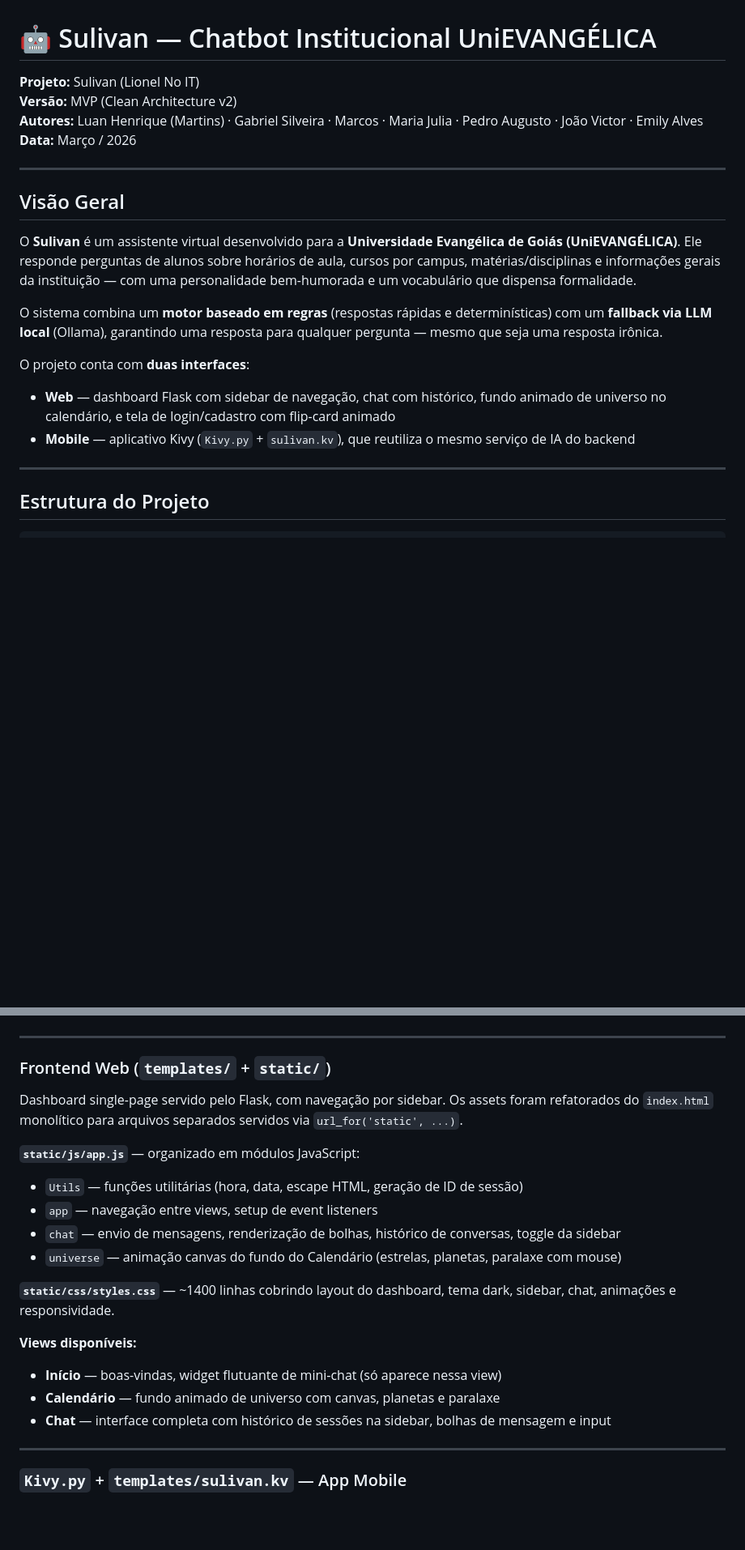
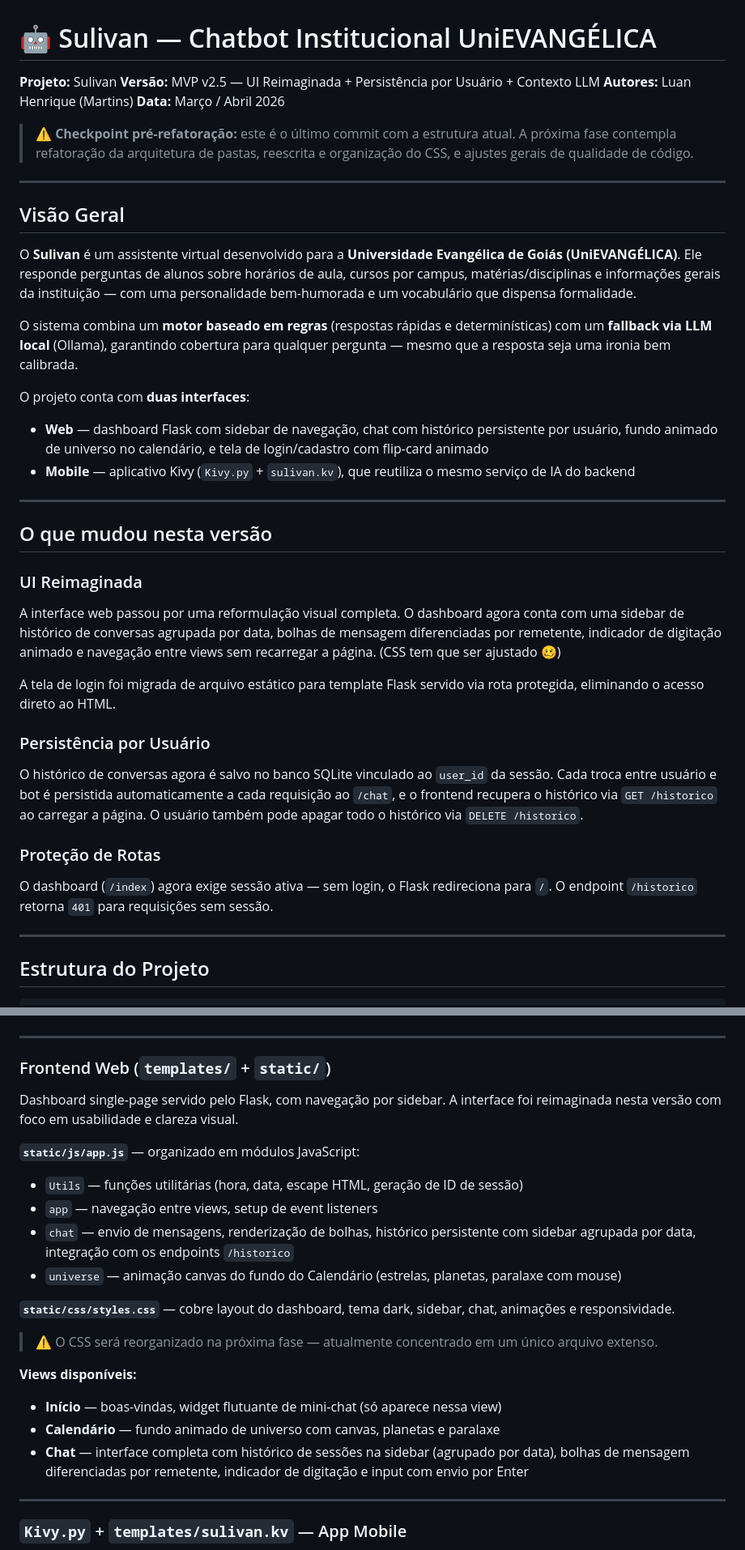
Before and after one commit to Luan-Martins76/Sulivan, a Markdown page: README.md, 2 parts joined by grey strips. Shown at 81% size. Drawn GitHub-style; blank space fills up the shorter version.

```diff
--- a/README.md
+++ b/README.md
@@ -1,9 +1,11 @@
 # 🤖 Sulivan — Chatbot Institucional UniEVANGÉLICA
 
-**Projeto:** Sulivan (Lionel No IT)
-**Versão:** MVP (Clean Architecture v2)
-**Autores:** Luan Henrique (Martins) · Gabriel Silveira · Marcos · Maria Julia · Pedro Augusto · João Victor · Emily Alves
-**Data:** Março / 2026
+**Projeto:** Sulivan
+**Versão:** MVP v2.5 — UI Reimaginada + Persistência por Usuário  + Contexto LLM
+**Autores:** Luan Henrique (Martins)
+**Data:** Março / Abril 2026
+
+> ⚠️ **Checkpoint pré-refatoração:** este é o último commit com a estrutura atual. A próxima fase contempla refatoração da arquitetura de pastas, reescrita e organização do CSS, e ajustes gerais de qualidade de código.
 
 ---
 
@@ -11,11 +13,26 @@
 
 O **Sulivan** é um assistente virtual desenvolvido para a **Universidade Evangélica de Goiás (UniEVANGÉLICA)**. Ele responde perguntas de alunos sobre horários de aula, cursos por campus, matérias/disciplinas e informações gerais da instituição — com uma personalidade bem-humorada e um vocabulário que dispensa formalidade.
 
-O sistema combina um **motor baseado em regras** (respostas rápidas e determinísticas) com um **fallback via LLM local** (Ollama), garantindo uma resposta para qualquer pergunta — mesmo que seja uma resposta irônica.
+O sistema combina um **motor baseado em regras** (respostas rápidas e determinísticas) com um **fallback via LLM local** (Ollama), garantindo cobertura para qualquer pergunta — mesmo que a resposta seja uma ironia bem calibrada.
 
 O projeto conta com **duas interfaces**:
-- **Web** — dashboard Flask com sidebar de navegação, chat com histórico, fundo animado de universo no calendário, e tela de login/cadastro com flip-card animado
+- **Web** — dashboard Flask com sidebar de navegação, chat com histórico persistente por usuário, fundo animado de universo no calendário, e tela de login/cadastro com flip-card animado
 - **Mobile** — aplicativo Kivy (`Kivy.py` + `sulivan.kv`), que reutiliza o mesmo serviço de IA do backend
+
+---
+
+## O que mudou nesta versão
+
+### UI Reimaginada
+A interface web passou por uma reformulação visual completa. O dashboard agora conta com uma sidebar de histórico de conversas agrupada por data, bolhas de mensagem diferenciadas por remetente, indicador de digitação animado e navegação entre views sem recarregar a página. (CSS tem que ser ajustado 🥴)
+
+A tela de login foi migrada de arquivo estático para template Flask servido via rota protegida, eliminando o acesso direto ao HTML.
+
+### Persistência por Usuário
+O histórico de conversas agora é salvo no banco SQLite vinculado ao `user_id` da sessão. Cada troca entre usuário e bot é persistida automaticamente a cada requisição ao `/chat`, e o frontend recupera o histórico via `GET /historico` ao carregar a página. O usuário também pode apagar todo o histórico via `DELETE /historico`.
+
+### Proteção de Rotas
+O dashboard (`/index`) agora exige sessão ativa — sem login, o Flask redireciona para `/`. O endpoint `/historico` retorna `401` para requisições sem sessão.
 
 ---
 
@@ -229,20 +254,22 @@ Todos os JSONs são carregados no startup via `integração_dados.py`:
 
 ### Frontend Web (`templates/` + `static/`)
 
-Dashboard single-page servido pelo Flask, com navegação por sidebar. Os assets foram refatorados do `index.html` monolítico para arquivos separados servidos via `url_for('static', ...)`.
+Dashboard single-page servido pelo Flask, com navegação por sidebar. A interface foi reimaginada nesta versão com foco em usabilidade e clareza visual.
 
 **`static/js/app.js`** — organizado em módulos JavaScript:
 - `Utils` — funções utilitárias (hora, data, escape HTML, geração de ID de sessão)
 - `app` — navegação entre views, setup de event listeners
-- `chat` — envio de mensagens, renderização de bolhas, histórico de conversas, toggle da sidebar
+- `chat` — envio de mensagens, renderização de bolhas, histórico persistente com sidebar agrupada por data, integração com os endpoints `/historico`
 - `universe` — animação canvas do fundo do Calendário (estrelas, planetas, paralaxe com mouse)
 
-**`static/css/styles.css`** — ~1400 linhas cobrindo layout do dashboard, tema dark, sidebar, chat, animações e responsividade.
+**`static/css/styles.css`** — cobre layout do dashboard, tema dark, sidebar, chat, animações e responsividade.
+
+> ⚠️ O CSS será reorganizado na próxima fase — atualmente concentrado em um único arquivo extenso.
 
 **Views disponíveis:**
 - **Início** — boas-vindas, widget flutuante de mini-chat (só aparece nessa view)
 - **Calendário** — fundo animado de universo com canvas, planetas e paralaxe
-- **Chat** — interface completa com histórico de sessões na sidebar, bolhas de mensagem e input
+- **Chat** — interface completa com histórico de sessões na sidebar (agrupado por data), bolhas de mensagem diferenciadas por remetente, indicador de digitação e input com envio por Enter
 
 ---
 
```
Also changed, not shown: other parts of README.md (+65 -29 lines).
